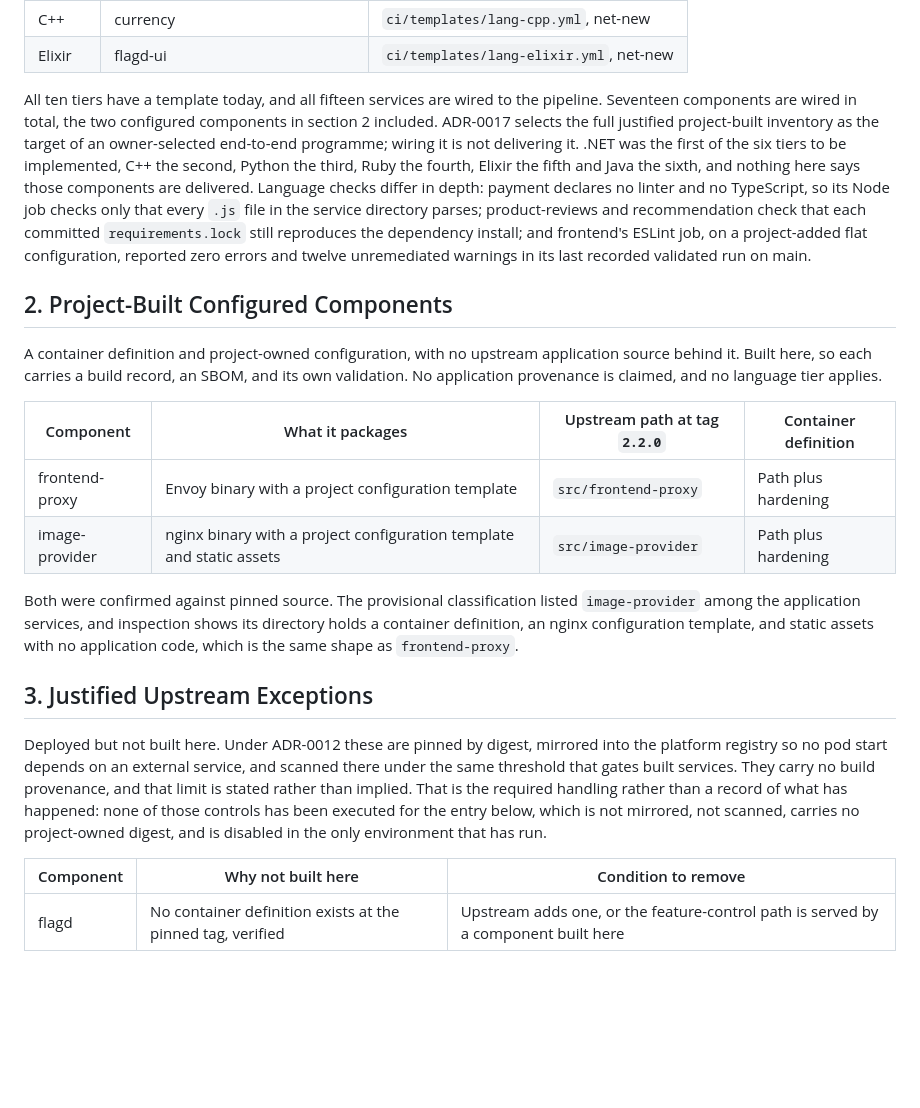
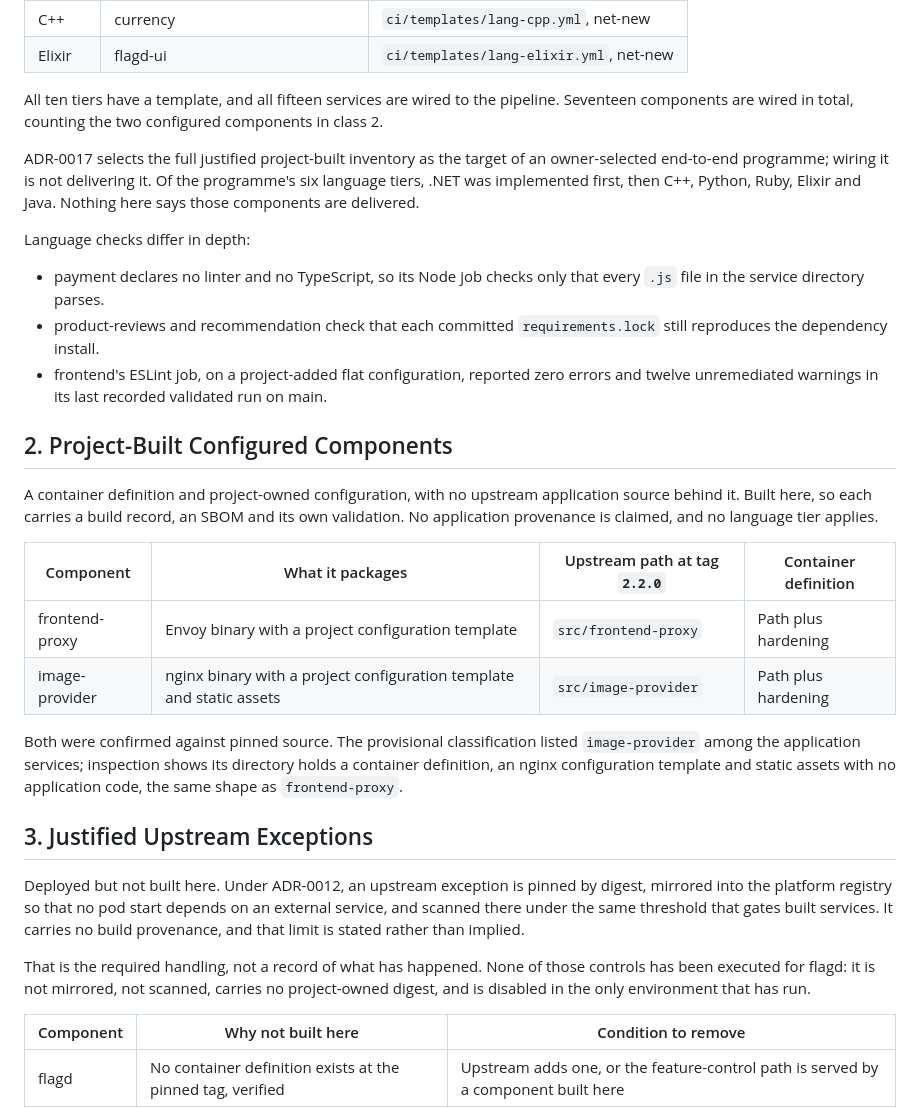
Before and after one commit to Tuhinzman/cloud-platform-workload, a Markdown page: SERVICE-INVENTORY.md, the part around one of its changes. GitHub-like rendering; blank space fills up the shorter version.

Commit message:
docs: restructure the service inventory around current status

```diff
--- a/SERVICE-INVENTORY.md
+++ b/SERVICE-INVENTORY.md
@@ -120,23 +123,27 @@ Ten tiers, discovered by inspecting pinned source rather than inferred from base
 | C++ | currency | `ci/templates/lang-cpp.yml`, net-new |
 | Elixir | flagd-ui | `ci/templates/lang-elixir.yml`, net-new |
 
-All ten tiers have a template today, and all fifteen services are wired to the pipeline.
-Seventeen components are wired in total, the two configured components in section 2
-included. ADR-0017 selects the full justified project-built inventory as the target of an
-owner-selected end-to-end programme; wiring it is not delivering it. .NET was the first of
-the six tiers to be implemented, C++ the second, Python the third, Ruby the fourth, Elixir
-the fifth and Java the sixth, and nothing here says those components are delivered.
-Language checks differ in depth: payment declares no linter and no TypeScript, so its Node
-job checks only that every `.js` file in the service directory parses; product-reviews and
-recommendation check that each committed `requirements.lock` still reproduces the
-dependency install; and frontend's ESLint job, on a project-added flat configuration,
-reported zero errors and twelve unremediated warnings in its last recorded validated run on
-main.
+All ten tiers have a template, and all fifteen services are wired to the pipeline. Seventeen
+components are wired in total, counting the two configured components in class 2.
+
+ADR-0017 selects the full justified project-built inventory as the target of an owner-selected
+end-to-end programme; wiring it is not delivering it. Of the programme's six language tiers,
+.NET was implemented first, then C++, Python, Ruby, Elixir and Java. Nothing here says those
+components are delivered.
+
+Language checks differ in depth:
+
+- payment declares no linter and no TypeScript, so its Node job checks only that every `.js`
+  file in the service directory parses.
+- product-reviews and recommendation check that each committed `requirements.lock` still
+  reproduces the dependency install.
+- frontend's ESLint job, on a project-added flat configuration, reported zero errors and twelve
+  unremediated warnings in its last recorded validated run on main.
 
 ## 2. Project-Built Configured Components
 
 A container definition and project-owned configuration, with no upstream application source
-behind it. Built here, so each carries a build record, an SBOM, and its own validation. No
+behind it. Built here, so each carries a build record, an SBOM and its own validation. No
 application provenance is claimed, and no language tier applies.
 
 | Component | What it packages | Upstream path at tag `2.2.0` | Container definition |
@@ -145,19 +152,20 @@ application provenance is claimed, and no language tier applies.
 | image-provider | nginx binary with a project configuration template and static assets | `src/image-provider` | Path plus hardening |
 
 Both were confirmed against pinned source. The provisional classification listed
-`image-provider` among the application services, and inspection shows its directory holds a
-container definition, an nginx configuration template, and static assets with no application
-code, which is the same shape as `frontend-proxy`.
+`image-provider` among the application services; inspection shows its directory holds a
+container definition, an nginx configuration template and static assets with no application
+code, the same shape as `frontend-proxy`.
 
 ## 3. Justified Upstream Exceptions
 
-Deployed but not built here. Under ADR-0012 these are pinned by digest, mirrored into the
-platform registry so no pod start depends on an external service, and scanned there under the
-same threshold that gates built services. They carry no build provenance, and that limit is
-stated rather than implied. That is the required handling rather than a record of what has
-happened: none of those controls has been executed for the entry below, which is not mirrored,
-not scanned, carries no project-owned digest, and is disabled in the only environment that has
-run.
+Deployed but not built here. Under ADR-0012, an upstream exception is pinned by digest, mirrored
+into the platform registry so that no pod start depends on an external service, and scanned
+there under the same threshold that gates built services. It carries no build provenance, and
+that limit is stated rather than implied.
+
+That is the required handling, not a record of what has happened. None of those controls has
+been executed for flagd: it is not mirrored, not scanned, carries no project-owned digest, and
+is disabled in the only environment that has run.
 
 | Component | Why not built here | Condition to remove |
 |---|---|---|
```
Also changed, not shown: other parts of SERVICE-INVENTORY.md (+205 -156 lines).
